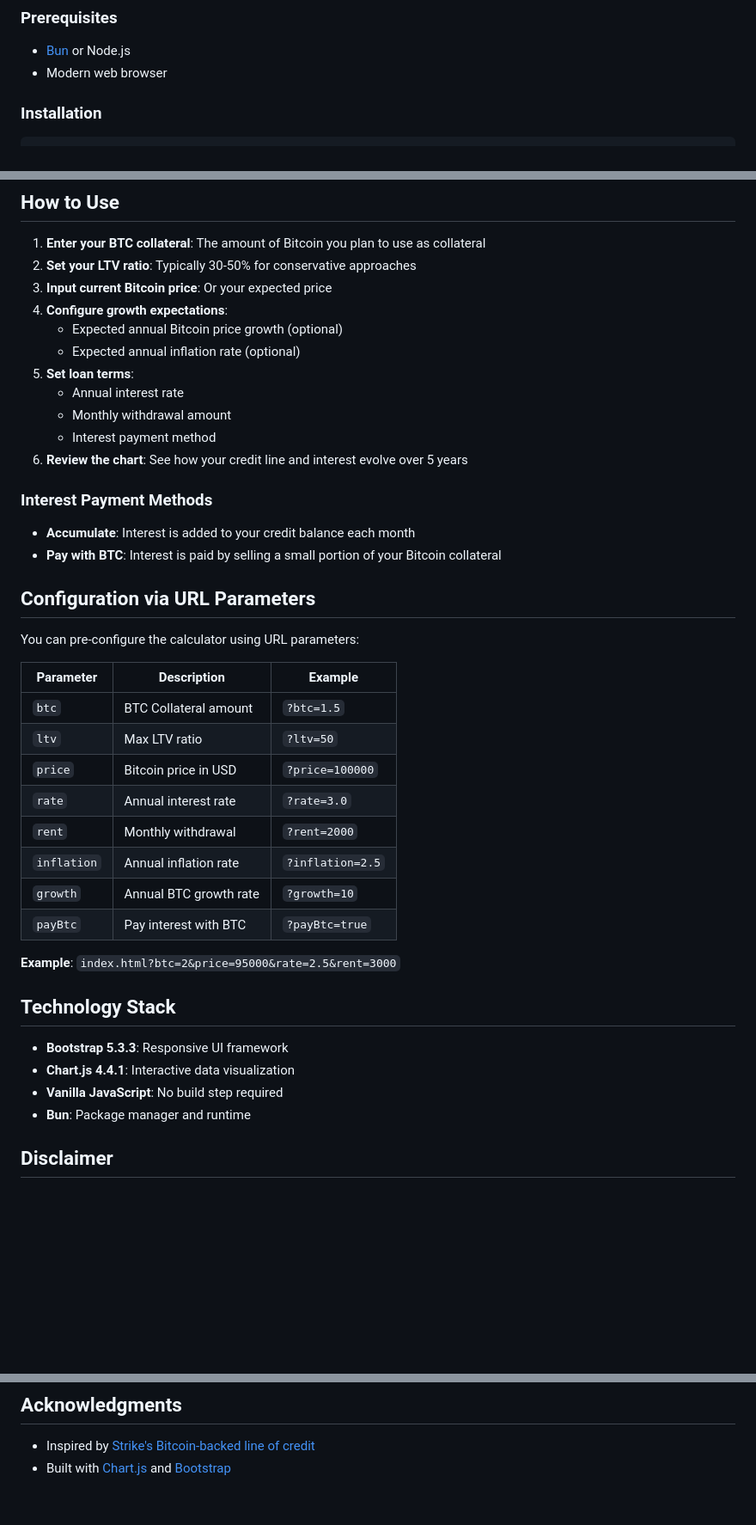
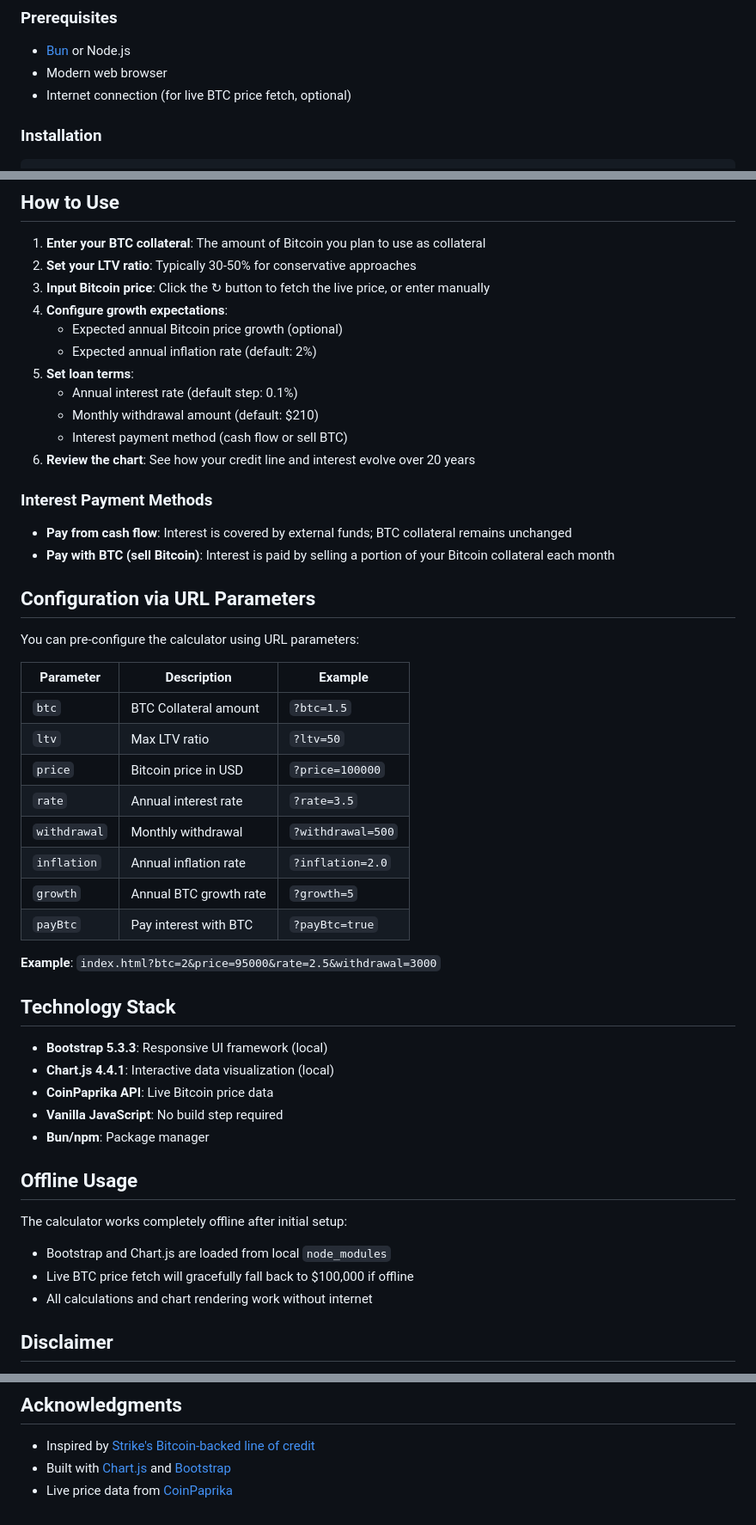
Before and after one commit to mauricewipf/btc-line-of-credit, a Markdown page: README.md, 3 parts joined by grey strips. Shown at 86% size. Drawn GitHub-style; blank space fills up the shorter version.

Commit message:
docs: update README with current features
- Update projection period from 5 to 20 years
- Add CoinPaprika live price fetch feature
- Update URL parameter from 'rent' to 'withdrawal'
- Add offline usage section
- Update default values (inflation 2%, withdrawal $210)
- Add Bitcoin Net Worth to chart features

Co-authored-by: Cursor <cursoragent@cursor.com>

```diff
--- a/README.md
+++ b/README.md
@@ -37,6 +39,7 @@ Learn more about [Strike's Bitcoin-backed line of credit](https://strike.me/en/b
 
 - [Bun](https://bun.sh/) or Node.js
 - Modern web browser
+- Internet connection (for live BTC price fetch, optional)
 
 ### Installation
 
@@ -58,20 +61,20 @@ open index.html
 
 1. **Enter your BTC collateral**: The amount of Bitcoin you plan to use as collateral
 2. **Set your LTV ratio**: Typically 30-50% for conservative approaches
-3. **Input current Bitcoin price**: Or your expected price
+3. **Input Bitcoin price**: Click the ↻ button to fetch the live price, or enter manually
 4. **Configure growth expectations**:
    - Expected annual Bitcoin price growth (optional)
-   - Expected annual inflation rate (optional)
+   - Expected annual inflation rate (default: 2%)
 5. **Set loan terms**:
-   - Annual interest rate
-   - Monthly withdrawal amount
-   - Interest payment method
-6. **Review the chart**: See how your credit line and interest evolve over 5 years
+   - Annual interest rate (default step: 0.1%)
+   - Monthly withdrawal amount (default: $210)
+   - Interest payment method (cash flow or sell BTC)
+6. **Review the chart**: See how your credit line and interest evolve over 20 years
 
 ### Interest Payment Methods
 
-- **Accumulate**: Interest is added to your credit balance each month
-- **Pay with BTC**: Interest is paid by selling a small portion of your Bitcoin collateral
+- **Pay from cash flow**: Interest is covered by external funds; BTC collateral remains unchanged
+- **Pay with BTC (sell Bitcoin)**: Interest is paid by selling a portion of your Bitcoin collateral each month
 
 ## Configuration via URL Parameters
 
@@ -82,20 +85,28 @@ You can pre-configure the calculator using URL parameters:
 | `btc` | BTC Collateral amount | `?btc=1.5` |
 | `ltv` | Max LTV ratio | `?ltv=50` |
 | `price` | Bitcoin price in USD | `?price=100000` |
-| `rate` | Annual interest rate | `?rate=3.0` |
-| `rent` | Monthly withdrawal | `?rent=2000` |
-| `inflation` | Annual inflation rate | `?inflation=2.5` |
-| `growth` | Annual BTC growth rate | `?growth=10` |
+| `rate` | Annual interest rate | `?rate=3.5` |
+| `withdrawal` | Monthly withdrawal | `?withdrawal=500` |
+| `inflation` | Annual inflation rate | `?inflation=2.0` |
+| `growth` | Annual BTC growth rate | `?growth=5` |
 | `payBtc` | Pay interest with BTC | `?payBtc=true` |
 
-**Example**: `index.html?btc=2&price=95000&rate=2.5&rent=3000`
+**Example**: `index.html?btc=2&price=95000&rate=2.5&withdrawal=3000`
 
 ## Technology Stack
 
-- **Bootstrap 5.3.3**: Responsive UI framework
-- **Chart.js 4.4.1**: Interactive data visualization
+- **Bootstrap 5.3.3**: Responsive UI framework (local)
+- **Chart.js 4.4.1**: Interactive data visualization (local)
+- **CoinPaprika API**: Live Bitcoin price data
 - **Vanilla JavaScript**: No build step required
-- **Bun**: Package manager and runtime
+- **Bun/npm**: Package manager
+
+## Offline Usage
+
+The calculator works completely offline after initial setup:
+- Bootstrap and Chart.js are loaded from local `node_modules`
+- Live BTC price fetch will gracefully fall back to $100,000 if offline
+- All calculations and chart rendering work without internet
 
 ## Disclaimer
 
@@ -120,3 +131,4 @@ Contributions are welcome! Please feel free to submit a Pull Request.
 
 - Inspired by [Strike's Bitcoin-backed line of credit](https://strike.me/en/blog/introducing-the-bitcoin-backed-line-of-credit/)
 - Built with [Chart.js](https://www.chartjs.org/) and [Bootstrap](https://getbootstrap.com/)
+- Live price data from [CoinPaprika](https://coinpaprika.com/)
```
Also changed, not shown: other parts of README.md (+7 -5 lines).
